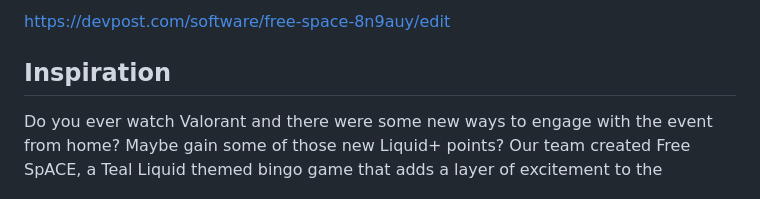
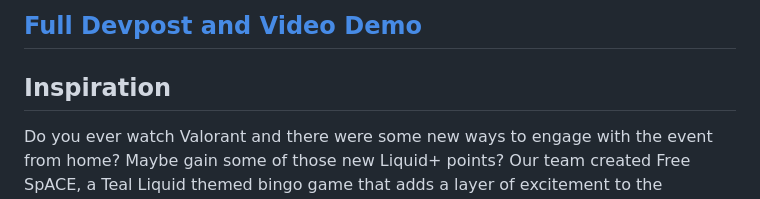
Before and after one commit to IvanYu327/Free-SpACE, a Markdown page: README.md, the part around the change. Drawn GitHub-style.

```diff
--- a/README.md
+++ b/README.md
@@ -1,4 +1,4 @@
-https://devpost.com/software/free-space-8n9auy/edit
+## [Full Devpost and Video Demo](https://devpost.com/software/free-space-8n9auy/edit)
 ## Inspiration
 Do you ever watch Valorant and there were some new ways to engage with the event from home? Maybe gain some of those new Liquid+ points? Our team created Free SpACE, a Teal Liquid themed bingo game that adds a layer of excitement to the upcoming Valorant Champions tournament as well as future events that Team Liquid is a part of. Especially as we stare at the screen so much during the pandemic, our team wanted to create a way to engage with our favourite team (Team Liquid ofc) which was more than just sitting in front of a screen and watching an event.
 
```
